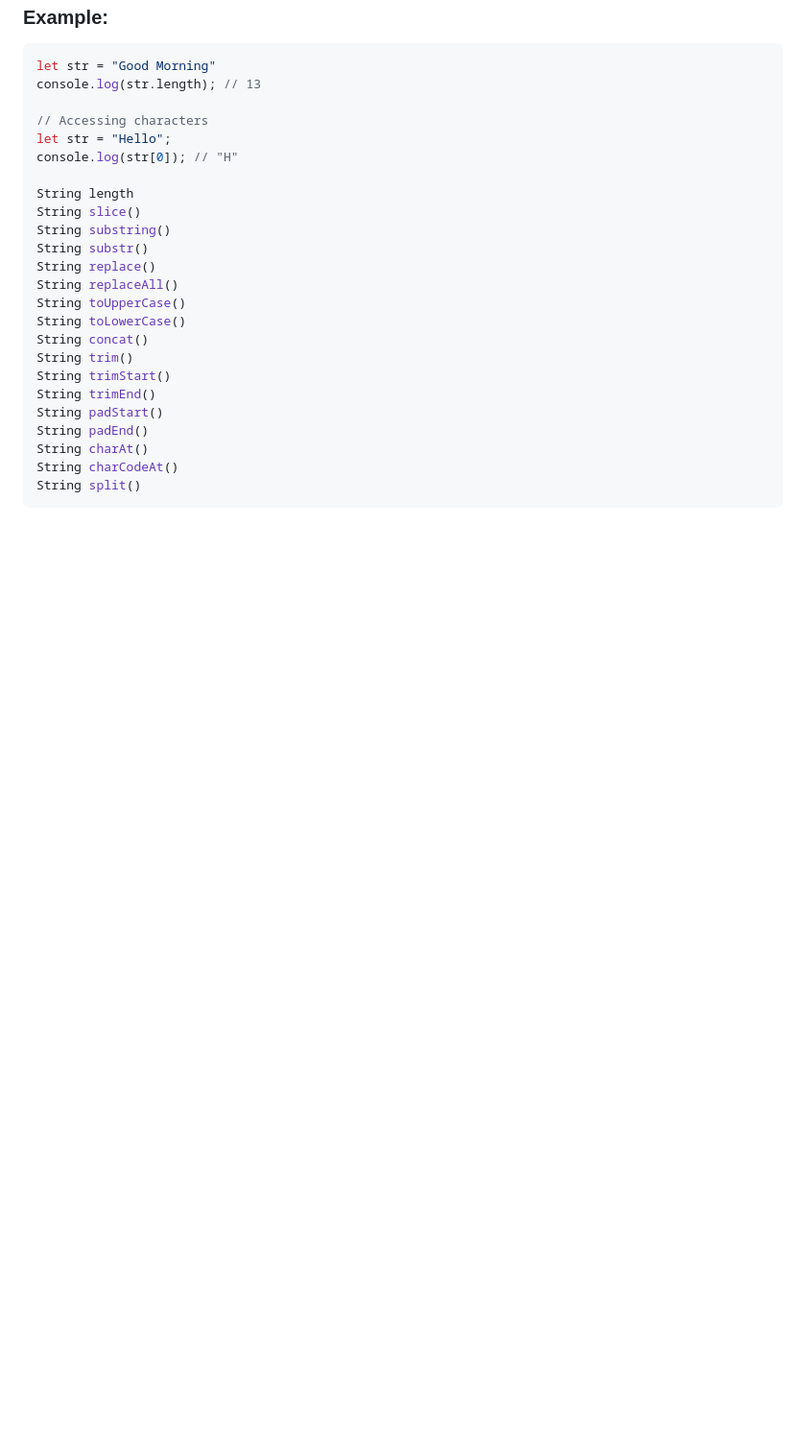
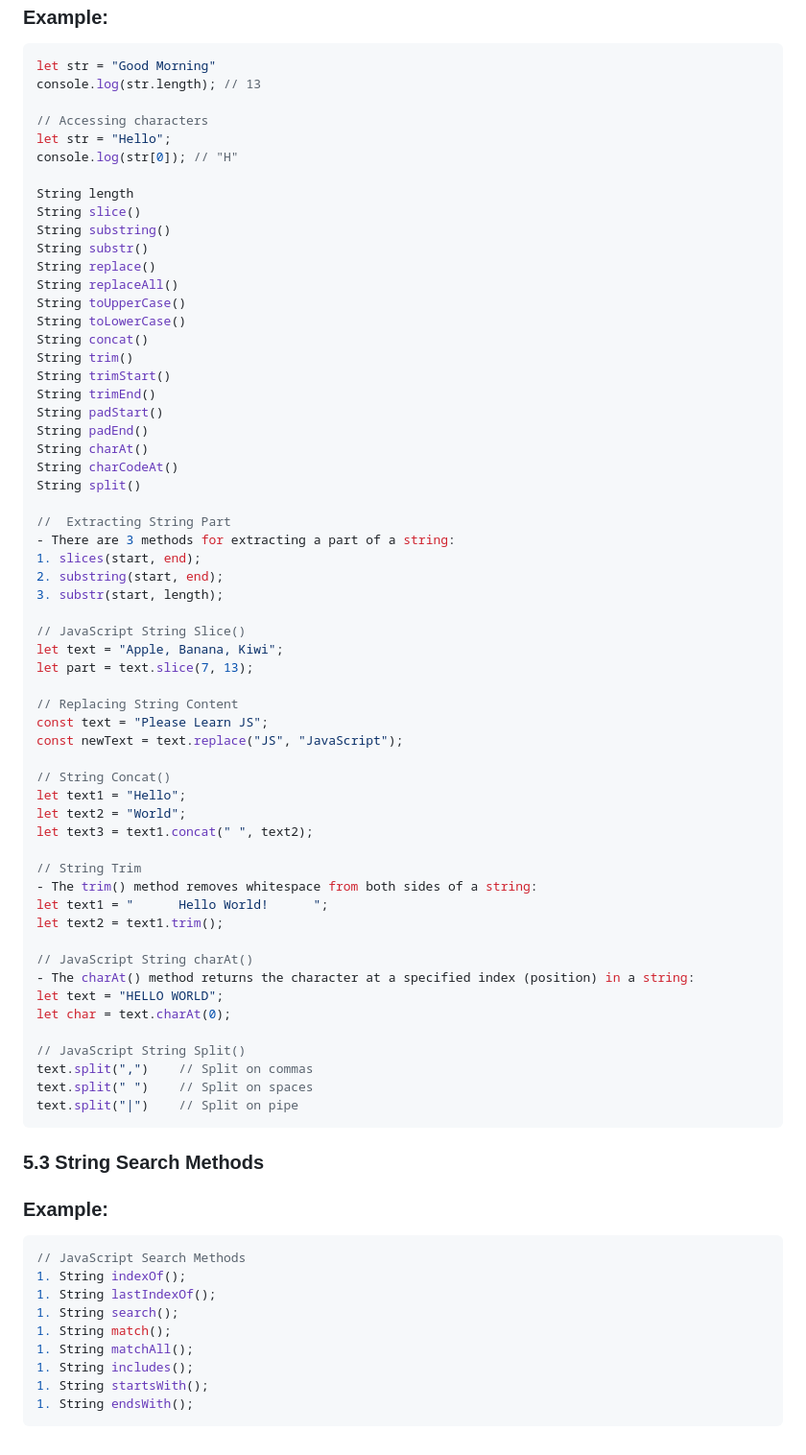
Before and after one commit to Joy-GitHuub/JavaScript-Playlist, a Markdown page: README.md, the part around the change. Shown at 96% size. Drawn GitHub-style; blank space fills up the shorter version.

Commit message:
JavaScript_File

````diff
--- a/README.md
+++ b/README.md
@@ -277,4 +277,54 @@ String padEnd()
 String charAt()
 String charCodeAt()
 String split()
+
+//  Extracting String Part
+- There are 3 methods for extracting a part of a string:
+1. slices(start, end);
+2. substring(start, end);
+3. substr(start, length);
+
+// JavaScript String Slice()
+let text = "Apple, Banana, Kiwi";
+let part = text.slice(7, 13);
+
+// Replacing String Content
+const text = "Please Learn JS";
+const newText = text.replace("JS", "JavaScript");
+
+// String Concat()
+let text1 = "Hello";
+let text2 = "World";
+let text3 = text1.concat(" ", text2);
+
+// String Trim
+- The trim() method removes whitespace from both sides of a string:
+let text1 = "      Hello World!      ";
+let text2 = text1.trim();
+
+// JavaScript String charAt()
+- The charAt() method returns the character at a specified index (position) in a string:
+let text = "HELLO WORLD";
+let char = text.charAt(0);
+
+// JavaScript String Split()
+text.split(",")    // Split on commas
+text.split(" ")    // Split on spaces
+text.split("|")    // Split on pipe
 ```
+
+
+
+### 5.3 String Search Methods
+### Example:
+```js
+// JavaScript Search Methods
+1. String indexOf();
+1. String lastIndexOf();
+1. String search();
+1. String match();
+1. String matchAll();
+1. String includes();
+1. String startsWith();
+1. String endsWith();
+```
````
